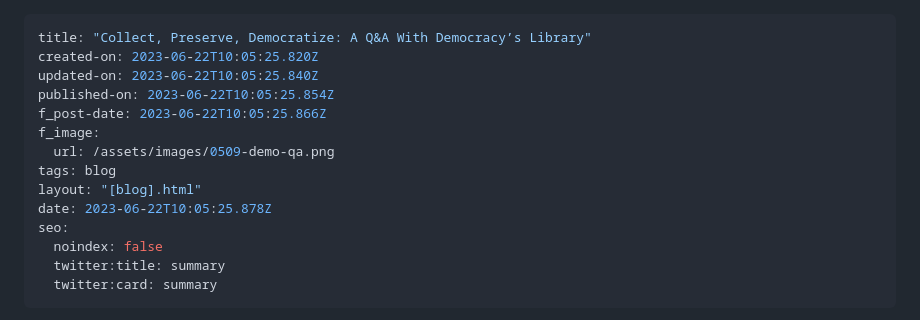
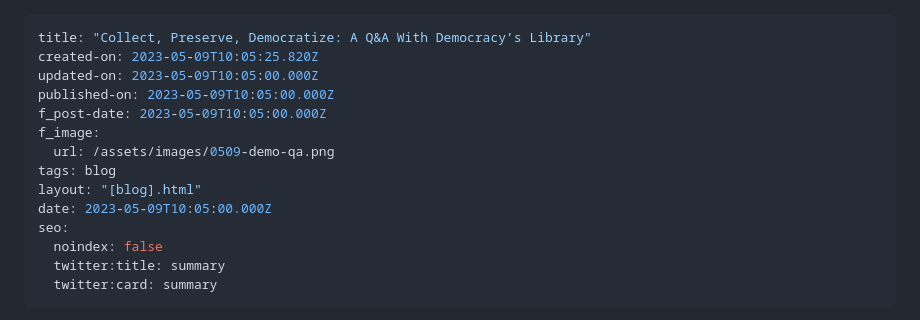
Before and after one commit to FilecoinFoundationWeb/FFDWeb-Site, a Markdown page: cms/blog/collect-preserve-democratize-a-q-a-with-democracy’s-library.md, the part around the change. Rendered like a GitHub page.

Commit message:
Update Blog Posts “collect-preserve-democratize-a-q-a-with-democracy’s-library”

```diff
--- a/cms/blog/collect-preserve-democratize-a-q-a-with-democracy’s-library.md
+++ b/cms/blog/collect-preserve-democratize-a-q-a-with-democracy’s-library.md
@@ -1,14 +1,14 @@
 ---
 title: "Collect, Preserve, Democratize: A Q&A With Democracy’s Library"
-created-on: 2023-06-22T10:05:25.820Z
-updated-on: 2023-06-22T10:05:25.840Z
-published-on: 2023-06-22T10:05:25.854Z
-f_post-date: 2023-06-22T10:05:25.866Z
+created-on: 2023-05-09T10:05:25.820Z
+updated-on: 2023-05-09T10:05:00.000Z
+published-on: 2023-05-09T10:05:00.000Z
+f_post-date: 2023-05-09T10:05:00.000Z
 f_image:
   url: /assets/images/0509-demo-qa.png
 tags: blog
 layout: "[blog].html"
-date: 2023-06-22T10:05:25.878Z
+date: 2023-05-09T10:05:00.000Z
 seo:
   noindex: false
   twitter:title: summary
```
